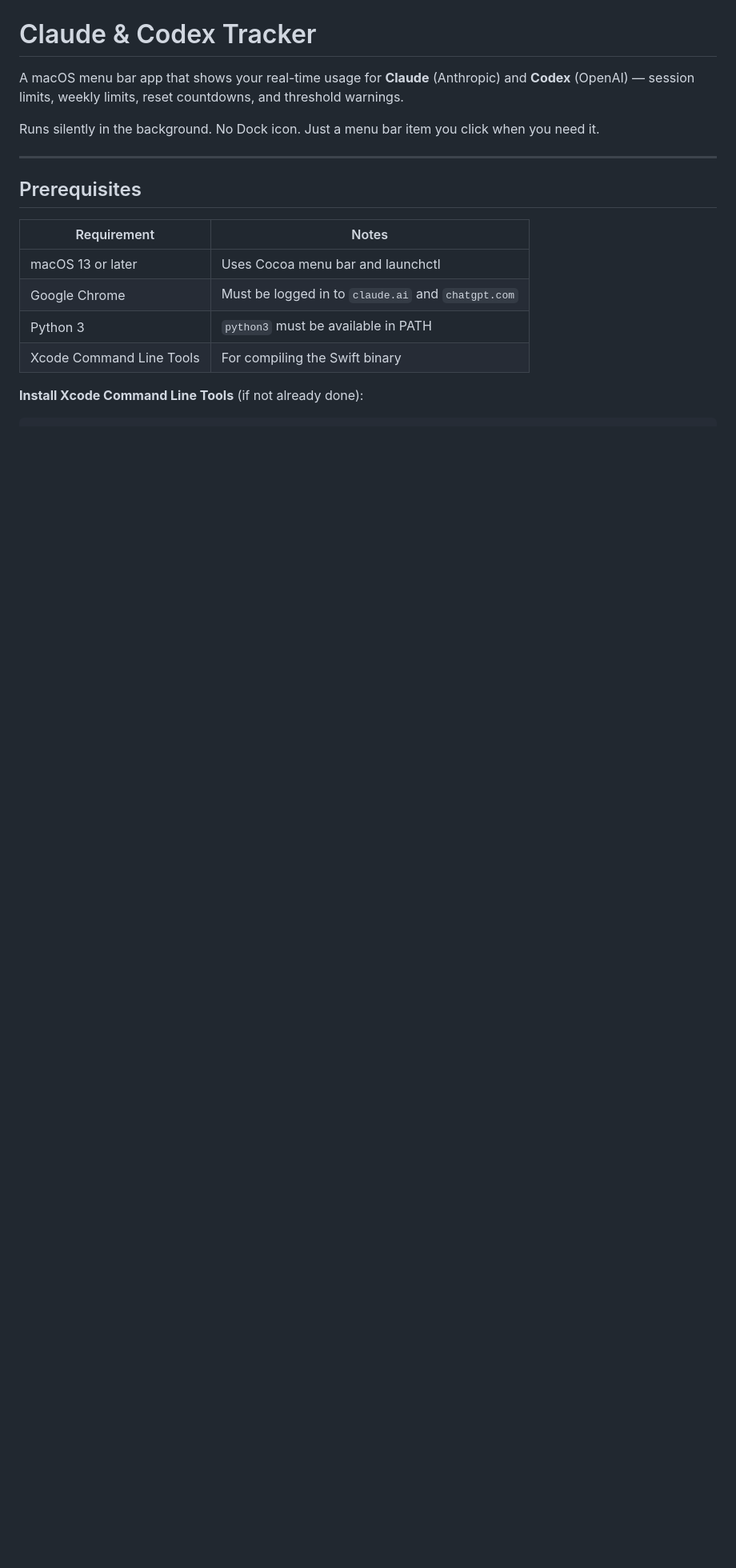
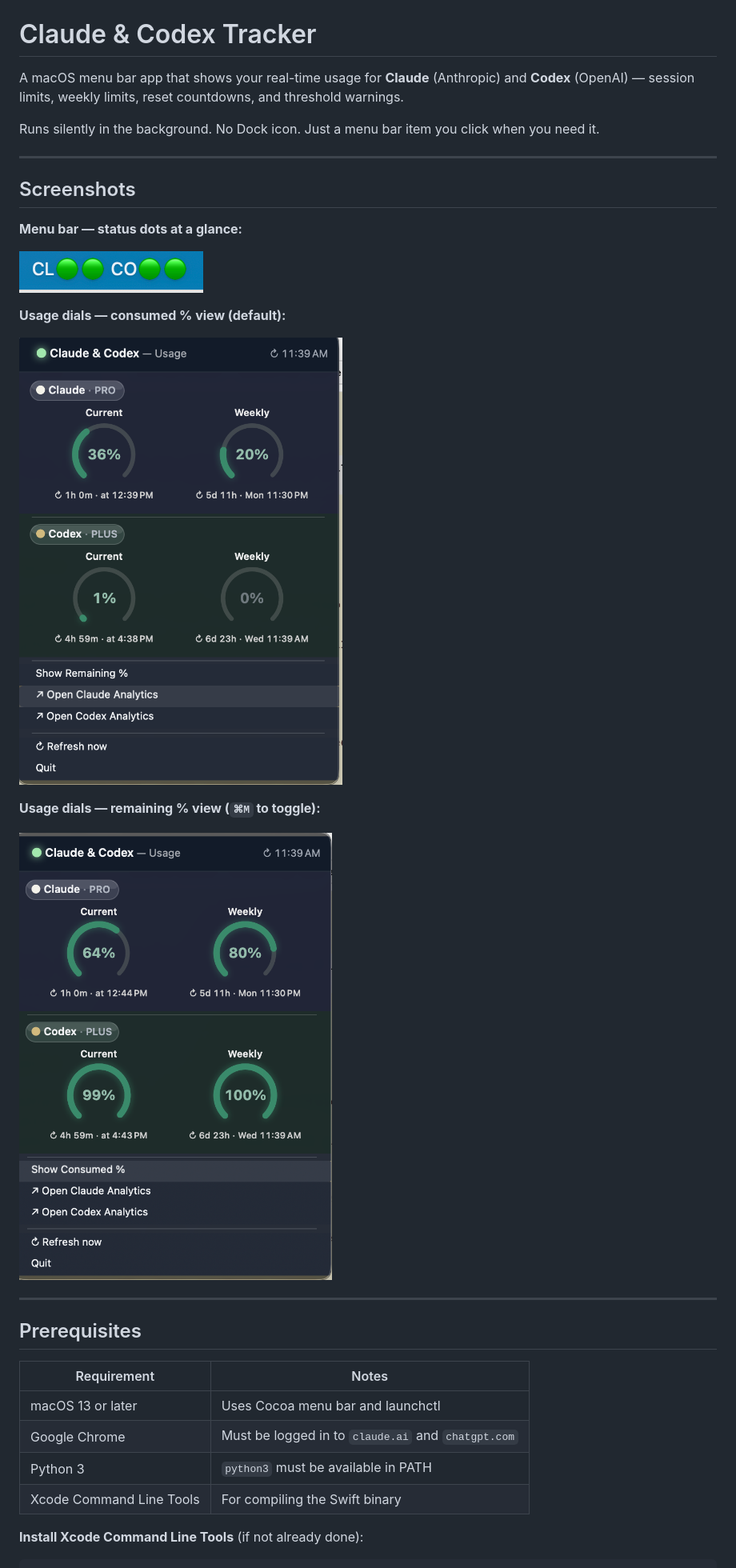
Before and after one commit to Sakthimpr/claude-codex-tracker, a Markdown page: README.md, the part around the change. Shown at 80% size. Rendered like a GitHub page; pictures changed too: assets/screenshot_main.png (added), assets/screenshot_menubar.png (added), assets/screenshot_remaining.png (added); blank space fills up the shorter version.

Commit message:
Add screenshots to README
Co-Authored-By: Claude Sonnet 4.6 <noreply@anthropic.com>

```diff
--- a/README.md
+++ b/README.md
@@ -3,6 +3,22 @@
 A macOS menu bar app that shows your real-time usage for **Claude** (Anthropic) and **Codex** (OpenAI) — session limits, weekly limits, reset countdowns, and threshold warnings.
 
 Runs silently in the background. No Dock icon. Just a menu bar item you click when you need it.
+
+---
+
+## Screenshots
+
+**Menu bar — status dots at a glance:**
+
+![Menu bar dots](assets/screenshot_menubar.png)
+
+**Usage dials — consumed % view (default):**
+
+![Main UI](assets/screenshot_main.png)
+
+**Usage dials — remaining % view (`⌘M` to toggle):**
+
+![Remaining mode](assets/screenshot_remaining.png)
 
 ---
 
```
